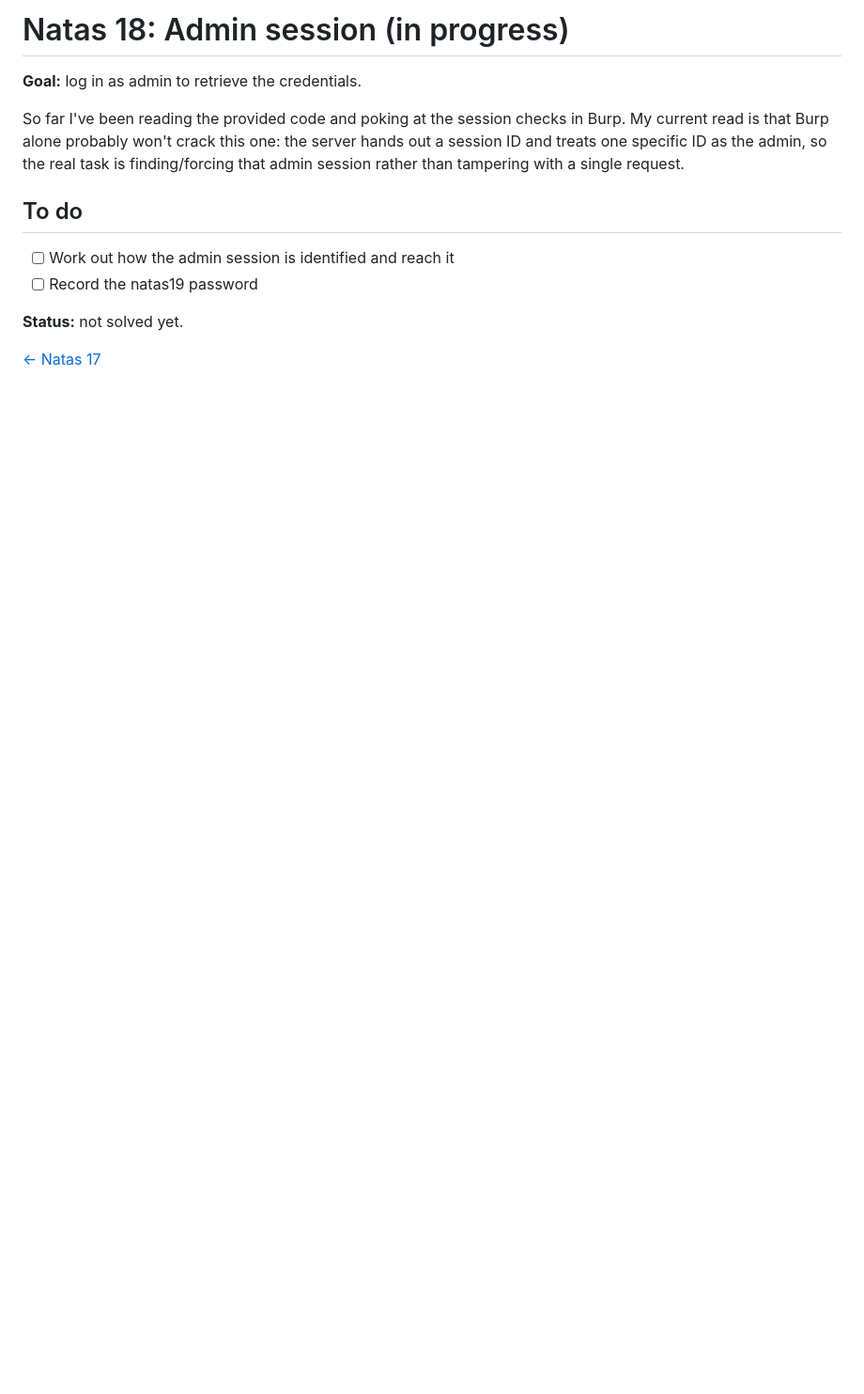
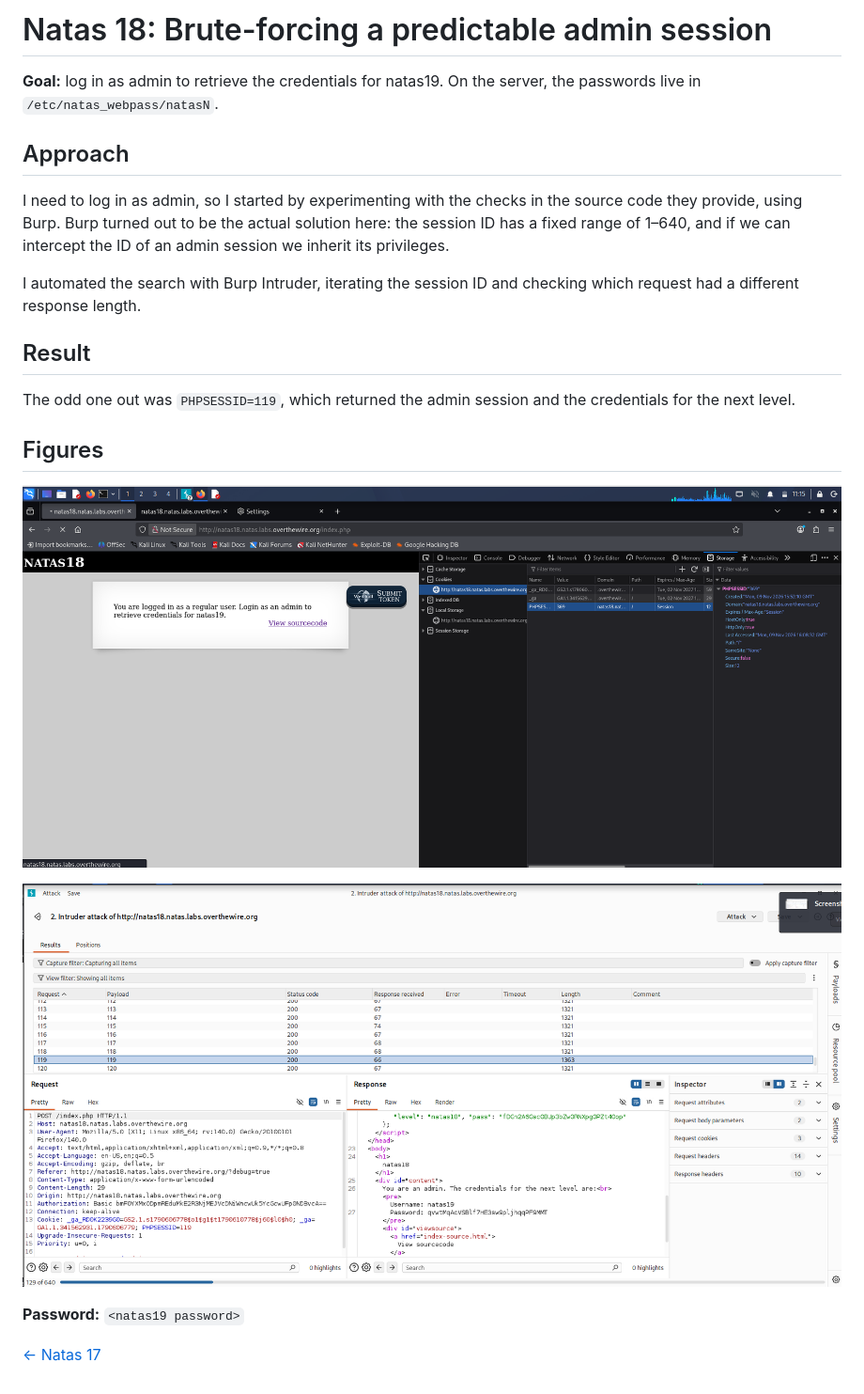
Before and after one commit to AlexDTT/nataslevelsctfs, a Markdown page: levels/natas18.md, the part around the change. Shown at 94% size. GitHub-like rendering; pictures changed too: levels/image-1.png (added), levels/image.png (added); blank space fills up the shorter version.

Commit message:
Update Natas 18 walkthrough and add images for admin session brute-forcing

```diff
--- a/levels/natas18.md
+++ b/levels/natas18.md
@@ -1,14 +1,23 @@
-# Natas 18: Admin session (in progress)
+# Natas 18: Brute-forcing a predictable admin session
 
-**Goal:** log in as admin to retrieve the credentials.
+**Goal:** log in as admin to retrieve the credentials for natas19. On the server, the passwords live in `/etc/natas_webpass/natasN`.
 
-So far I've been reading the provided code and poking at the session checks in Burp. My current read is that Burp alone probably won't crack this one: the server hands out a session ID and treats one specific ID as the admin, so the real task is finding/forcing that admin session rather than tampering with a single request.
+## Approach
 
-## To do
+I need to log in as admin, so I started by experimenting with the checks in the source code they provide, using Burp. Burp turned out to be the actual solution here: the session ID has a fixed range of 1–640, and if we can intercept the ID of an admin session we inherit its privileges.
 
-- [ ] Work out how the admin session is identified and reach it
-- [ ] Record the natas19 password
+I automated the search with Burp Intruder, iterating the session ID and checking which request had a different response length.
 
-**Status:** not solved yet.
+## Result
+
+The odd one out was `PHPSESSID=119`, which returned the admin session and the credentials for the next level.
+
+## Figures
+
+![Regular user session, with the session ID visible in dev tools](image-1.png)
+
+![Burp Intruder: request 119 differs in length and returns the admin response](image.png)
+
+**Password:** `<natas19 password>`
 
 [← Natas 17](natas17.md)
```
